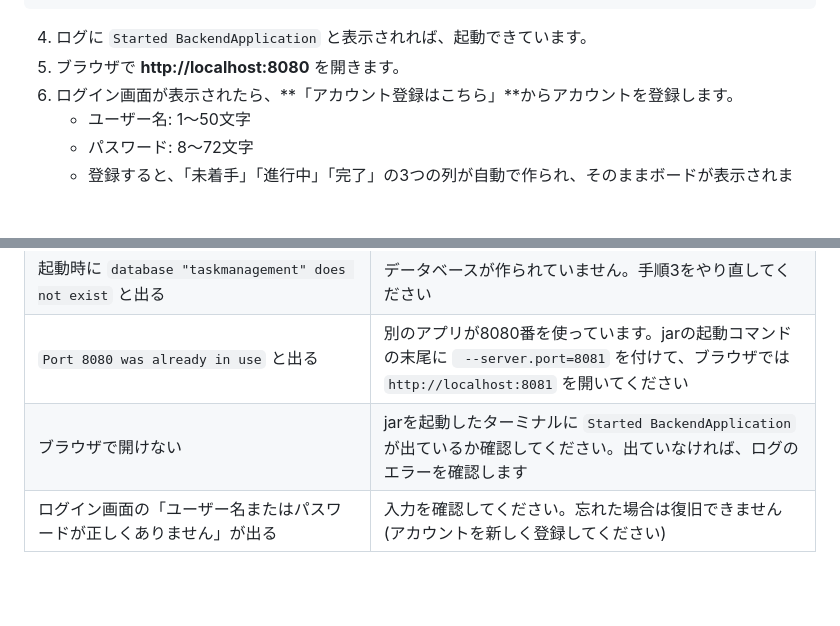
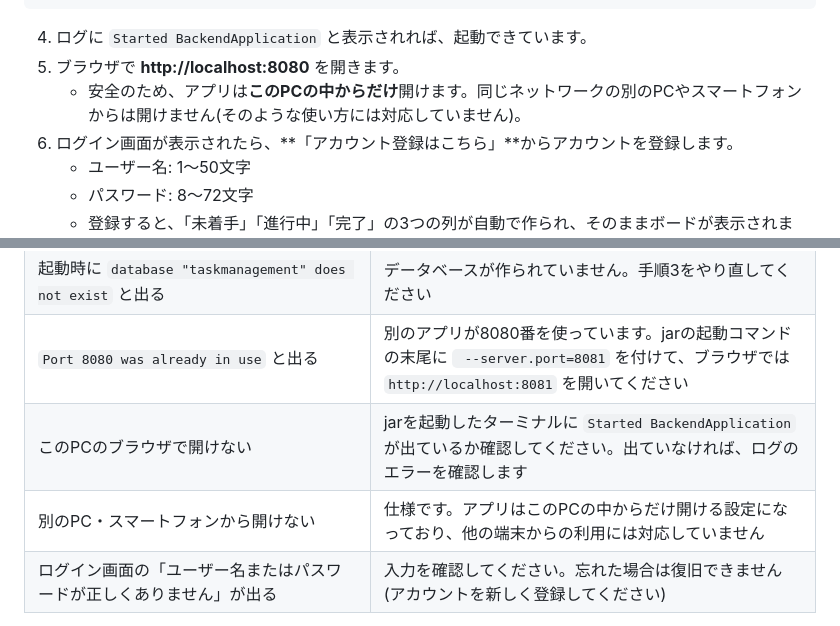
Before and after one commit to chengdanei48-beep/TaskManagment, a Markdown page: SETUP.md, 2 parts joined by grey strips. Drawn GitHub-style; blank space fills up the shorter version.

Commit message:
docs: SETUP.mdに「このPCからのみアクセスできる」旨を追記
Co-Authored-By: Claude Sonnet 5.5 <noreply@anthropic.com>

```diff
--- a/SETUP.md
+++ b/SETUP.md
@@ -89,6 +89,7 @@ java -jar backend-0.0.1-SNAPSHOT.jar
 
 4. ログに `Started BackendApplication` と表示されれば、起動できています。
 5. ブラウザで **http://localhost:8080** を開きます。
+   - 安全のため、アプリは**このPCの中からだけ**開けます。同じネットワークの別のPCやスマートフォンからは開けません(そのような使い方には対応していません)。
 6. ログイン画面が表示されたら、**「アカウント登録はこちら」**からアカウントを登録します。
    - ユーザー名: 1〜50文字
    - パスワード: 8〜72文字
@@ -138,7 +139,8 @@ java -jar backend-0.0.1-SNAPSHOT.jar
 | 起動時に `Connection refused` や `Connection to localhost:... refused` と出る | PostgreSQLが起動していないか、`DB_PORT` が違います。PostgreSQLの起動と、ポート番号(通常 `5432`)を確認してください |
 | 起動時に `database "taskmanagement" does not exist` と出る | データベースが作られていません。手順3をやり直してください |
 | `Port 8080 was already in use` と出る | 別のアプリが8080番を使っています。jarの起動コマンドの末尾に ` --server.port=8081` を付けて、ブラウザでは `http://localhost:8081` を開いてください |
-| ブラウザで開けない | jarを起動したターミナルに `Started BackendApplication` が出ているか確認してください。出ていなければ、ログのエラーを確認します |
+| このPCのブラウザで開けない | jarを起動したターミナルに `Started BackendApplication` が出ているか確認してください。出ていなければ、ログのエラーを確認します |
+| 別のPC・スマートフォンから開けない | 仕様です。アプリはこのPCの中からだけ開ける設定になっており、他の端末からの利用には対応していません |
 | ログイン画面の「ユーザー名またはパスワードが正しくありません」が出る | 入力を確認してください。忘れた場合は復旧できません(アカウントを新しく登録してください) |
 
 それでも解決しない場合は、提供者の窓口にご連絡ください(エラーのログを添えていただくと、確認がスムーズです)。
```
